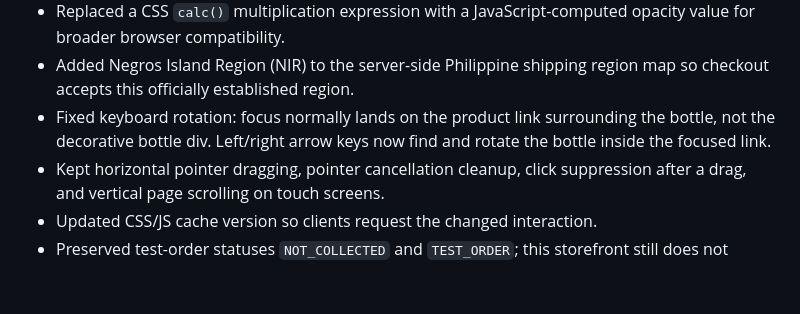
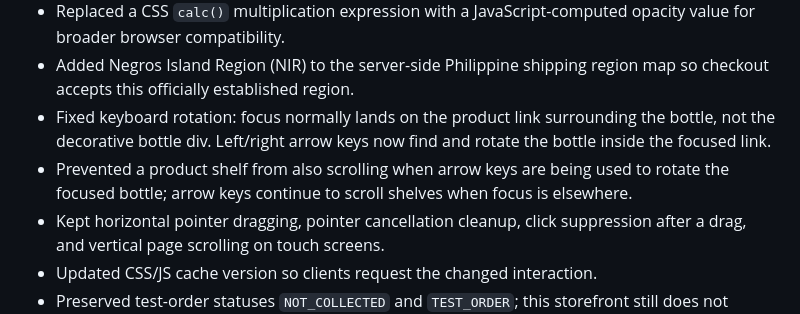
Before and after one commit to RammyJo/pitotesting, a Markdown page: QA-AUDIT-ROTATION-AND-RELEASE.md, the part around the change. Drawn GitHub-style; blank space fills up the shorter version.

Commit message:
Record keyboard rotation interaction fix

```diff
--- a/QA-AUDIT-ROTATION-AND-RELEASE.md
+++ b/QA-AUDIT-ROTATION-AND-RELEASE.md
@@ -11,6 +11,7 @@ Target: `create` branch only. `main` was not changed.
 - Replaced a CSS `calc()` multiplication expression with a JavaScript-computed opacity value for broader browser compatibility.
 - Added Negros Island Region (NIR) to the server-side Philippine shipping region map so checkout accepts this officially established region.
 - Fixed keyboard rotation: focus normally lands on the product link surrounding the bottle, not the decorative bottle div. Left/right arrow keys now find and rotate the bottle inside the focused link.
+- Prevented a product shelf from also scrolling when arrow keys are being used to rotate the focused bottle; arrow keys continue to scroll shelves when focus is elsewhere.
 - Kept horizontal pointer dragging, pointer cancellation cleanup, click suppression after a drag, and vertical page scrolling on touch screens.
 - Updated CSS/JS cache version so clients request the changed interaction.
 - Preserved test-order statuses `NOT_COLLECTED` and `TEST_ORDER`; this storefront still does not collect real payment.
```
